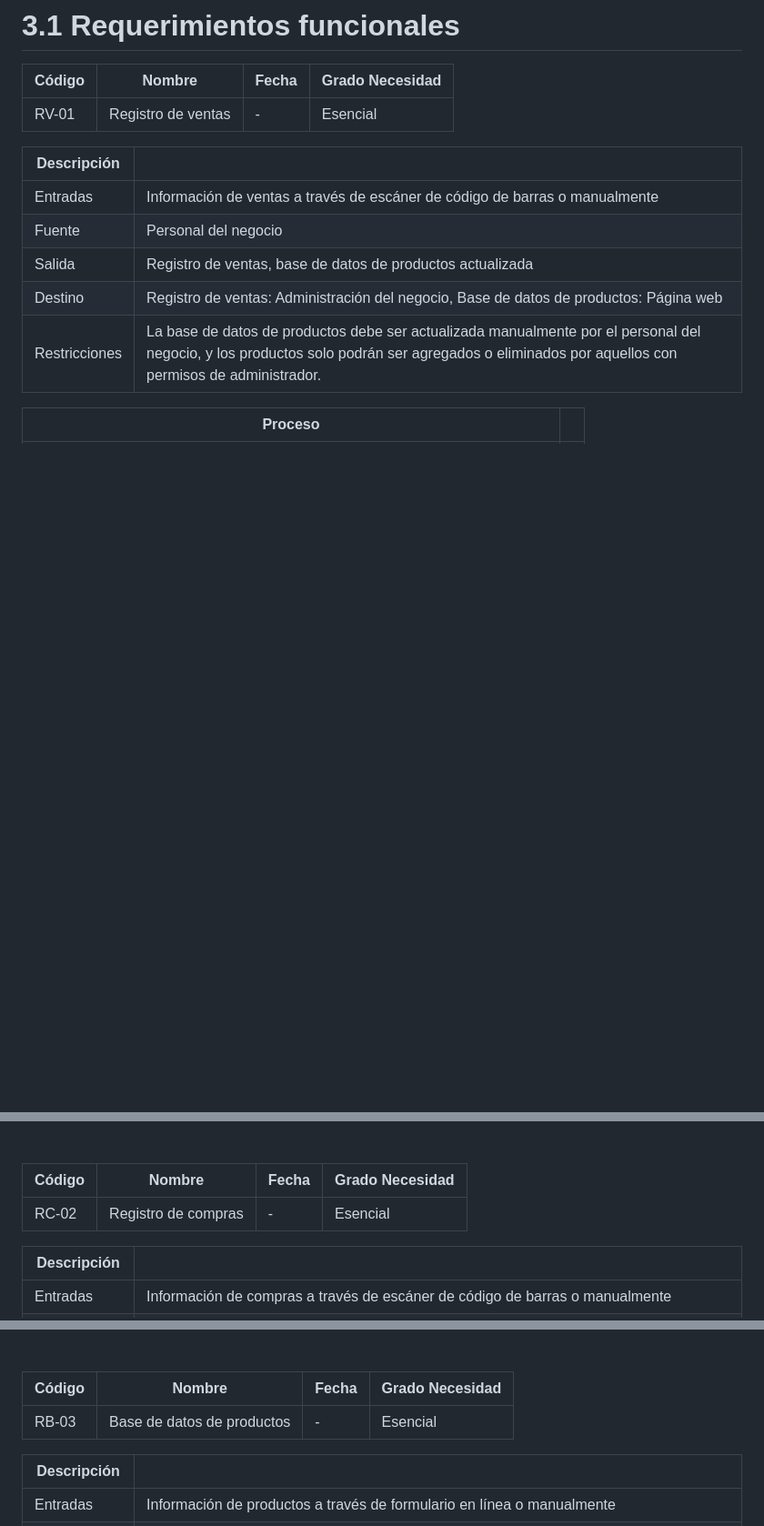
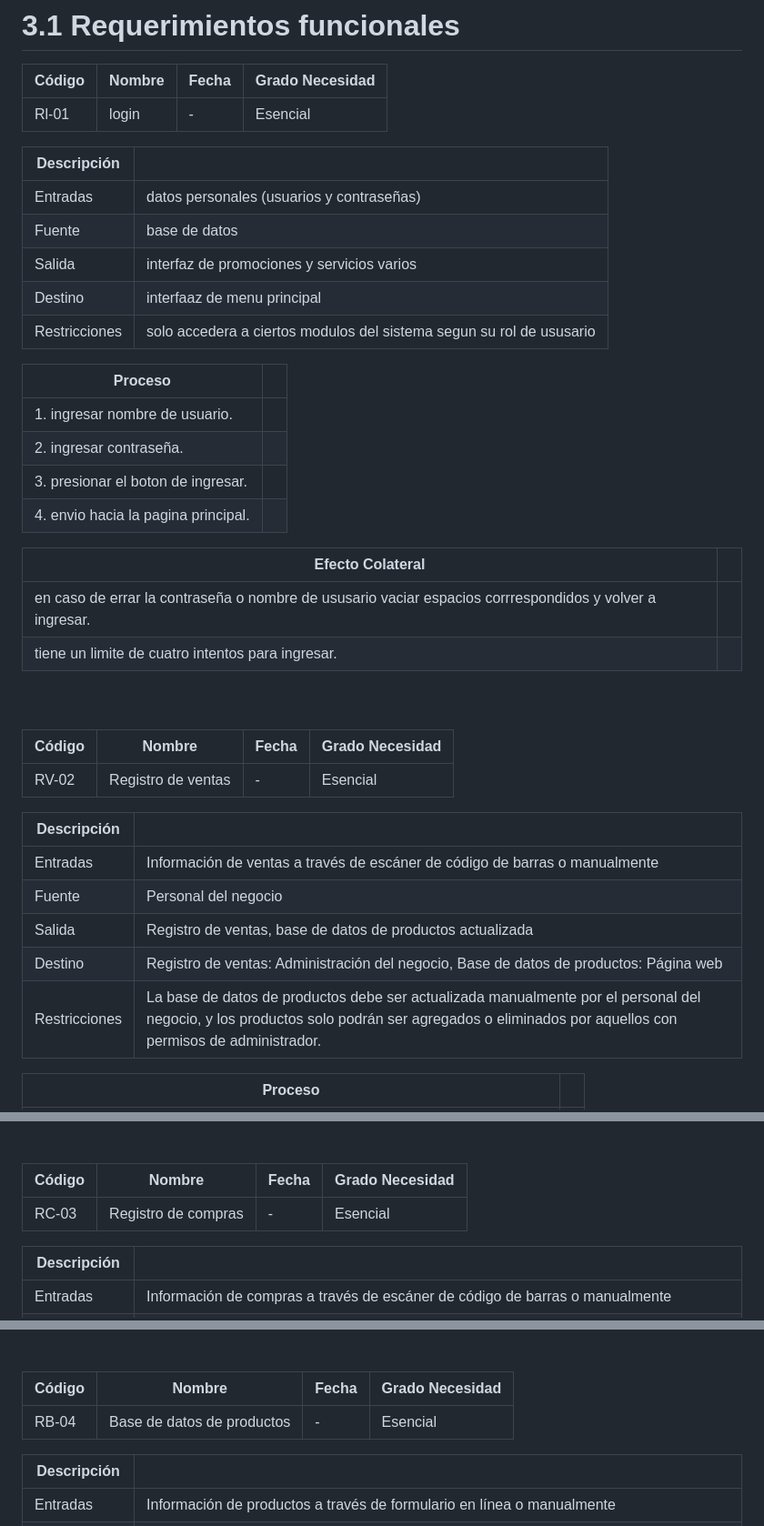
Before and after one commit to CarsOk/ADSO2698056PROJECT6, a Markdown page: docs/srs/srs.md, 3 parts joined by grey strips. Shown at 91% size. Rendered like a GitHub page; blank space fills up the shorter version.

```diff
--- a/docs/srs/srs.md
+++ b/docs/srs/srs.md
@@ -87,7 +87,35 @@ A continuación te presento las tablas actualizadas para cada RF, incluyendo el
 
 | Código | Nombre | Fecha | Grado Necesidad |
 |--------|--------|-------|----------------|
-| RV-01  | Registro de ventas | - | Esencial |
+| Rl-01  | login | - | Esencial |
+
+| Descripción |  |
+|-------------|--|
+| Entradas    | datos personales (usuarios y contraseñas) |
+| Fuente      | base de datos |
+| Salida      | interfaz de promociones y servicios varios |
+| Destino     | interfaaz de menu principal |
+| Restricciones | solo accedera a ciertos modulos del sistema segun su rol de ususario |
+
+| Proceso |  |
+|---------|--|
+| 1. ingresar nombre de usuario. |
+| 2. ingresar contraseña. |
+| 3. presionar el boton de ingresar. |
+| 4. envio hacia la pagina principal. |
+
+| Efecto Colateral |  |
+|-----------------|--|
+| en caso de errar la contraseña o nombre de ususario vaciar espacios corrrespondidos y volver a ingresar. |
+| tiene un limite de cuatro intentos para ingresar. |
+
+
+<br>
+<br>
+
+| Código | Nombre | Fecha | Grado Necesidad |
+|--------|--------|-------|----------------|
+| RV-02  | Registro de ventas | - | Esencial |
 
 | Descripción |  |
 |-------------|--|
@@ -114,7 +142,7 @@ A continuación te presento las tablas actualizadas para cada RF, incluyendo el
 
 | Código | Nombre | Fecha | Grado Necesidad |
 |--------|--------|-------|----------------|
-| RC-02  | Registro de compras | - | Esencial |
+| RC-03  | Registro de compras | - | Esencial |
 
 | Descripción |  |
 |-------------|--|
@@ -141,7 +169,7 @@ A continuación te presento las tablas actualizadas para cada RF, incluyendo el
 
 | Código | Nombre | Fecha | Grado Necesidad |
 |--------|--------|-------|----------------|
-| RB-03  | Base de datos de productos | - | Esencial |
+| RB-04  | Base de datos de productos | - | Esencial |
 
 | Descripción |  |
 |-------------|--|
```
Also changed, not shown: other parts of docs/srs/srs.md (+1 -1 lines).
